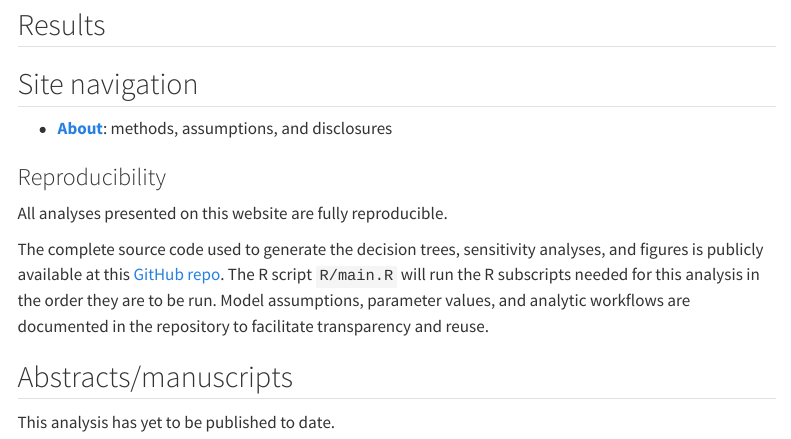
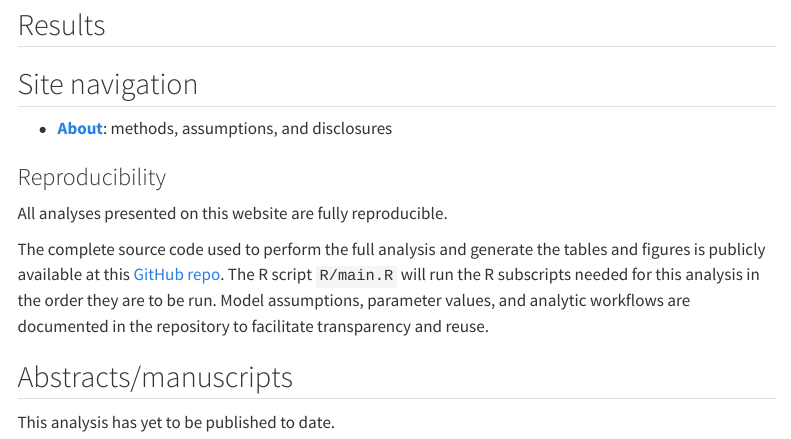
Before and after one commit to VagishHemmige/Cryptococcus-cost-analysis, a Quarto document (index.qmd): the page in a window 1100 px wide, from 850 px down. Rendered offline with R 4.5, knitr and Pandoc in place of Quarto, with nearby package versions; menus at the side of the page are left out.

Commit message:
Update index.html site

```diff
--- a/index.qmd
+++ b/index.qmd
@@ -49,7 +49,7 @@ Institutional claims data were abstracted as well as Physician/Supplier line-ite
 
 All analyses presented on this website are fully reproducible.
 
-The complete source code used to generate the decision trees, sensitivity analyses, and figures is publicly available at this [GitHub repo](https://github.com/VagishHemmige/Cryptococcus-cost-analysis).  The R script `R/main.R` will run the R subscripts needed for this analysis in the order they are to be run.  Model assumptions, parameter values, and analytic workflows are documented in the repository to facilitate transparency and reuse.
+The complete source code used to perform the full analysis and generate the tables and figures is publicly available at this [GitHub repo](https://github.com/VagishHemmige/Cryptococcus-cost-analysis).  The R script `R/main.R` will run the R subscripts needed for this analysis in the order they are to be run.  Model assumptions, parameter values, and analytic workflows are documented in the repository to facilitate transparency and reuse.
 
 
 ## Abstracts/manuscripts
```
Also changed, not shown: docs/search.json, 1 other file.
